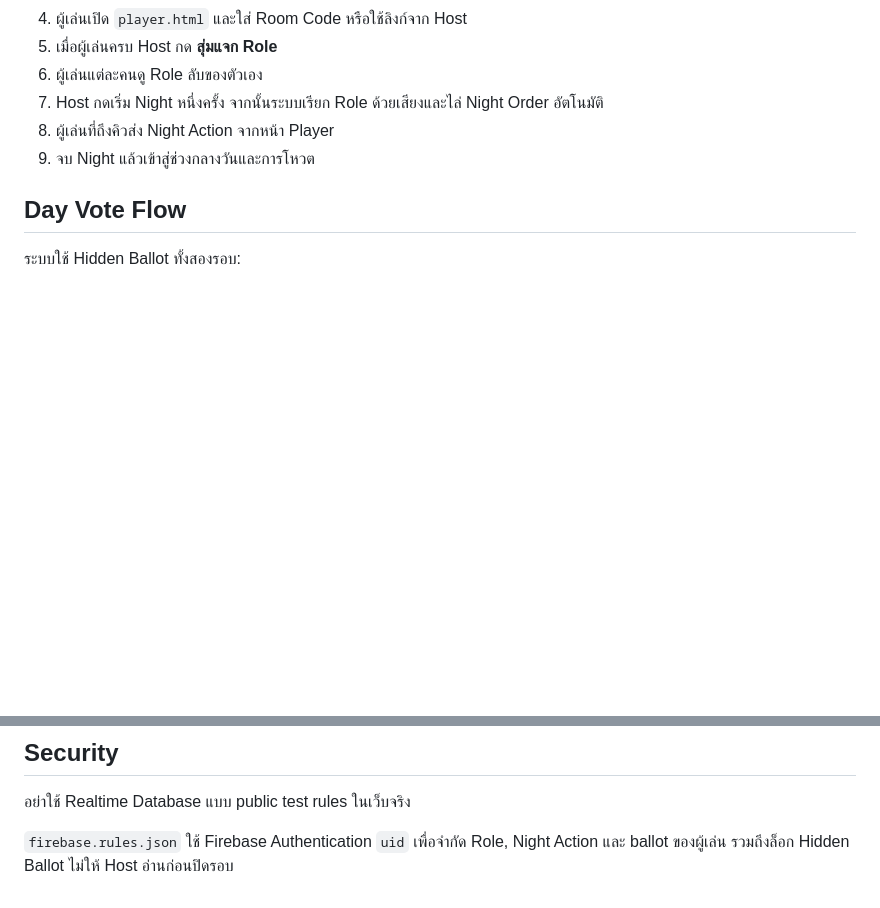
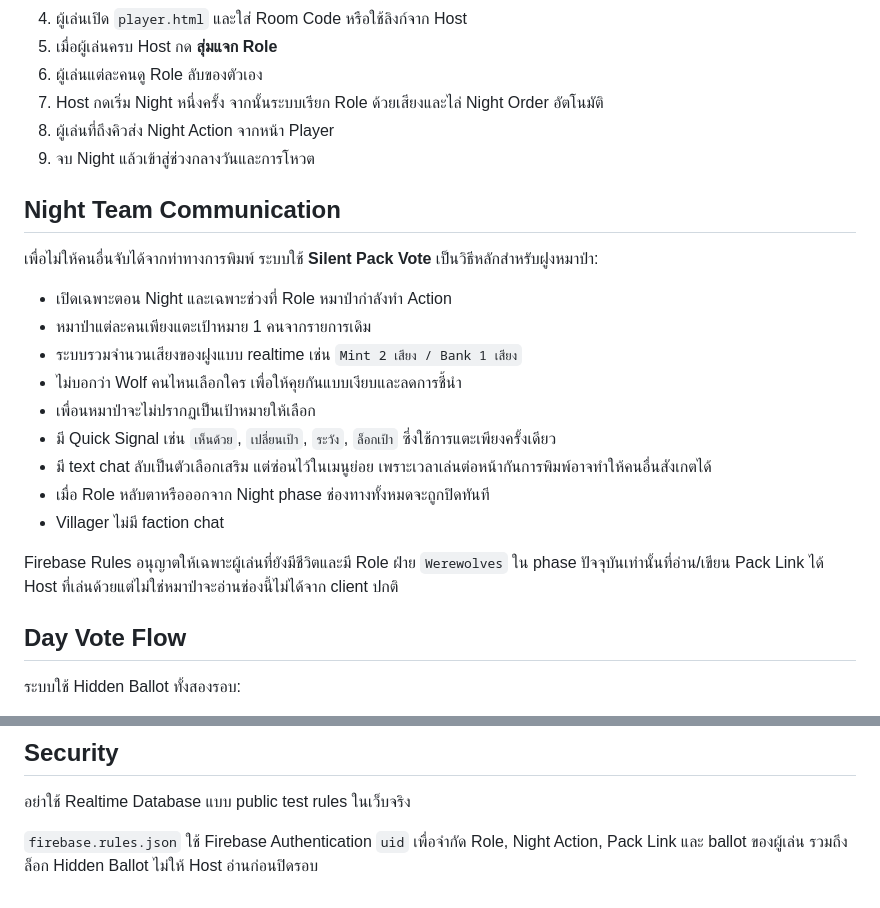
Before and after one commit to PubesPattamapulchai/WereWolf-Board-Game, a Markdown page: README.md, 2 parts joined by grey strips. Drawn GitHub-style; blank space fills up the shorter version.

Commit message:
Document silent werewolf pack communication

```diff
--- a/README.md
+++ b/README.md
@@ -20,6 +20,22 @@
 7. Host กดเริ่ม Night หนึ่งครั้ง จากนั้นระบบเรียก Role ด้วยเสียงและไล่ Night Order อัตโนมัติ
 8. ผู้เล่นที่ถึงคิวส่ง Night Action จากหน้า Player
 9. จบ Night แล้วเข้าสู่ช่วงกลางวันและการโหวต
+
+## Night Team Communication
+
+เพื่อไม่ให้คนอื่นจับได้จากท่าทางการพิมพ์ ระบบใช้ **Silent Pack Vote** เป็นวิธีหลักสำหรับฝูงหมาป่า:
+
+- เปิดเฉพาะตอน Night และเฉพาะช่วงที่ Role หมาป่ากำลังทำ Action
+- หมาป่าแต่ละคนเพียงแตะเป้าหมาย 1 คนจากรายการเดิม
+- ระบบรวมจำนวนเสียงของฝูงแบบ realtime เช่น `Mint 2 เสียง / Bank 1 เสียง`
+- ไม่บอกว่า Wolf คนไหนเลือกใคร เพื่อให้คุยกันแบบเงียบและลดการชี้นำ
+- เพื่อนหมาป่าจะไม่ปรากฏเป็นเป้าหมายให้เลือก
+- มี Quick Signal เช่น `เห็นด้วย`, `เปลี่ยนเป้า`, `ระวัง`, `ล็อกเป้า` ซึ่งใช้การแตะเพียงครั้งเดียว
+- มี text chat ลับเป็นตัวเลือกเสริม แต่ซ่อนไว้ในเมนูย่อย เพราะเวลาเล่นต่อหน้ากันการพิมพ์อาจทำให้คนอื่นสังเกตได้
+- เมื่อ Role หลับตาหรือออกจาก Night phase ช่องทางทั้งหมดจะถูกปิดทันที
+- Villager ไม่มี faction chat
+
+Firebase Rules อนุญาตให้เฉพาะผู้เล่นที่ยังมีชีวิตและมี Role ฝ่าย `Werewolves` ใน phase ปัจจุบันเท่านั้นที่อ่าน/เขียน Pack Link ได้ Host ที่เล่นด้วยแต่ไม่ใช่หมาป่าจะอ่านช่องนี้ไม่ได้จาก client ปกติ
 
 ## Day Vote Flow
 
@@ -109,4 +125,4 @@ Role ที่มีกติกาหลาย Variant ยังให้ระ
 
 อย่าใช้ Realtime Database แบบ public test rules ในเว็บจริง
 
-`firebase.rules.json` ใช้ Firebase Authentication `uid` เพื่อจำกัด Role, Night Action และ ballot ของผู้เล่น รวมถึงล็อก Hidden Ballot ไม่ให้ Host อ่านก่อนปิดรอบ
+`firebase.rules.json` ใช้ Firebase Authentication `uid` เพื่อจำกัด Role, Night Action, Pack Link และ ballot ของผู้เล่น รวมถึงล็อก Hidden Ballot ไม่ให้ Host อ่านก่อนปิดรอบ
```
